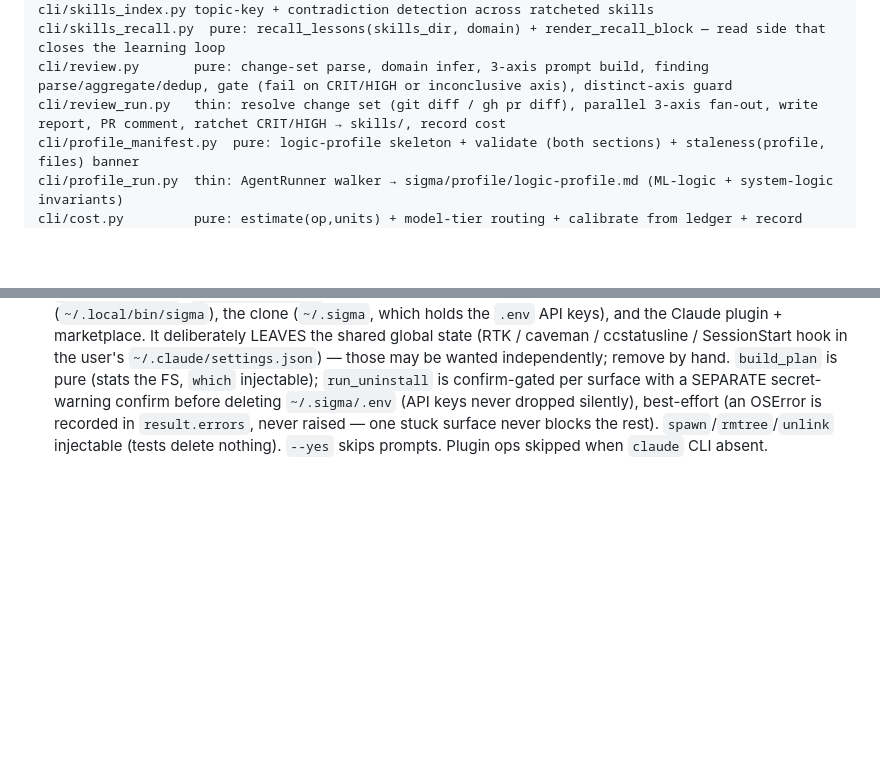
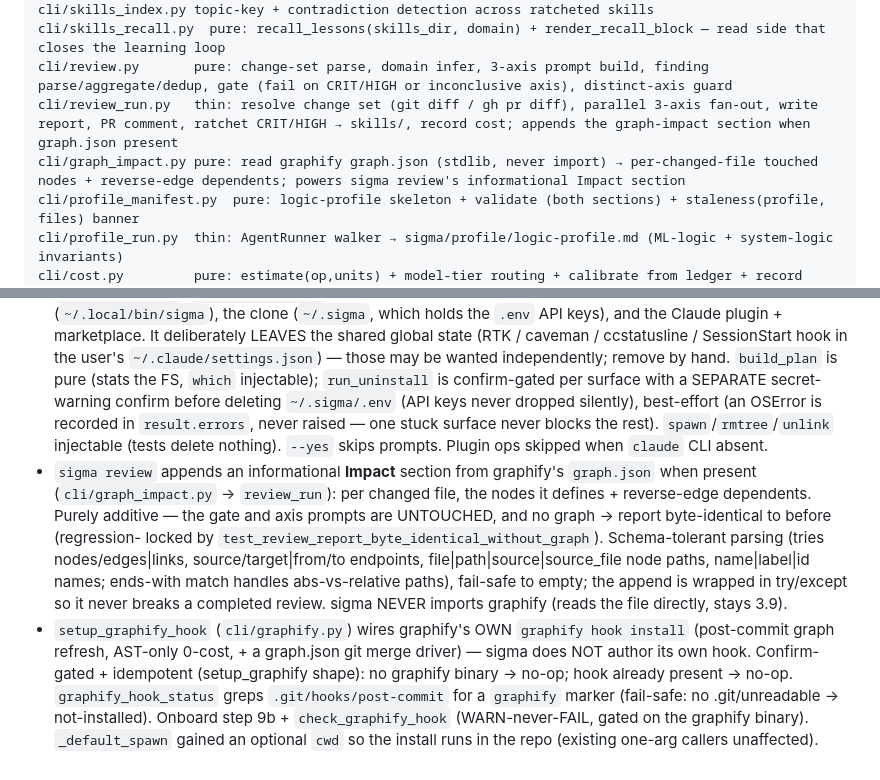
Before and after one commit to navidgh66/sigma, a Markdown page: CLAUDE.md, 2 parts joined by grey strips. Drawn GitHub-style; blank space fills up the shorter version.

```diff
--- a/CLAUDE.md
+++ b/CLAUDE.md
@@ -166,7 +166,8 @@ cli/gate.py         wakeAgent gate — cheap pluggable pre-check, skip work (0 t
 cli/skills_index.py topic-key + contradiction detection across ratcheted skills
 cli/skills_recall.py  pure: recall_lessons(skills_dir, domain) + render_recall_block — read side that closes the learning loop
 cli/review.py       pure: change-set parse, domain infer, 3-axis prompt build, finding parse/aggregate/dedup, gate (fail on CRIT/HIGH or inconclusive axis), distinct-axis guard
-cli/review_run.py   thin: resolve change set (git diff / gh pr diff), parallel 3-axis fan-out, write report, PR comment, ratchet CRIT/HIGH → skills/, record cost
+cli/review_run.py   thin: resolve change set (git diff / gh pr diff), parallel 3-axis fan-out, write report, PR comment, ratchet CRIT/HIGH → skills/, record cost; appends the graph-impact section when graph.json present
+cli/graph_impact.py pure: read graphify graph.json (stdlib, never import) → per-changed-file touched nodes + reverse-edge dependents; powers sigma review's informational Impact section
 cli/profile_manifest.py  pure: logic-profile skeleton + validate (both sections) + staleness(profile, files) banner
 cli/profile_run.py  thin: AgentRunner walker → sigma/profile/logic-profile.md (ML-logic + system-logic invariants)
 cli/cost.py         pure: estimate(op,units) + model-tier routing + calibrate from ledger + record contract + report; fail-safe to static factors
@@ -516,3 +517,20 @@ keeps only what Claude Code cannot do in-session, plus setup.
   recorded in `result.errors`, never raised — one stuck surface never blocks the
   rest). `spawn`/`rmtree`/`unlink` injectable (tests delete nothing). `--yes` skips
   prompts. Plugin ops skipped when `claude` CLI absent.
+- `sigma review` appends an informational **Impact** section from graphify's
+  `graph.json` when present (`cli/graph_impact.py` → `review_run`): per changed file,
+  the nodes it defines + reverse-edge dependents. Purely additive — the gate and axis
+  prompts are UNTOUCHED, and no graph → report byte-identical to before (regression-
+  locked by `test_review_report_byte_identical_without_graph`). Schema-tolerant parsing
+  (tries nodes/edges|links, source/target|from/to endpoints, file|path|source|source_file
+  node paths, name|label|id names; ends-with match handles abs-vs-relative paths),
+  fail-safe to empty; the append is wrapped in try/except so it never breaks a completed
+  review. sigma NEVER imports graphify (reads the file directly, stays 3.9).
+- `setup_graphify_hook` (`cli/graphify.py`) wires graphify's OWN `graphify hook install`
+  (post-commit graph refresh, AST-only 0-cost, + a graph.json git merge driver) — sigma
+  does NOT author its own hook. Confirm-gated + idempotent (setup_graphify shape): no
+  graphify binary → no-op; hook already present → no-op. `graphify_hook_status` greps
+  `.git/hooks/post-commit` for a `graphify` marker (fail-safe: no .git/unreadable →
+  not-installed). Onboard step 9b + `check_graphify_hook` (WARN-never-FAIL, gated on the
+  graphify binary). `_default_spawn` gained an optional `cwd` so the install runs in the
+  repo (existing one-arg callers unaffected).
```
Also changed, not shown: README.md (+5 -2 lines).
